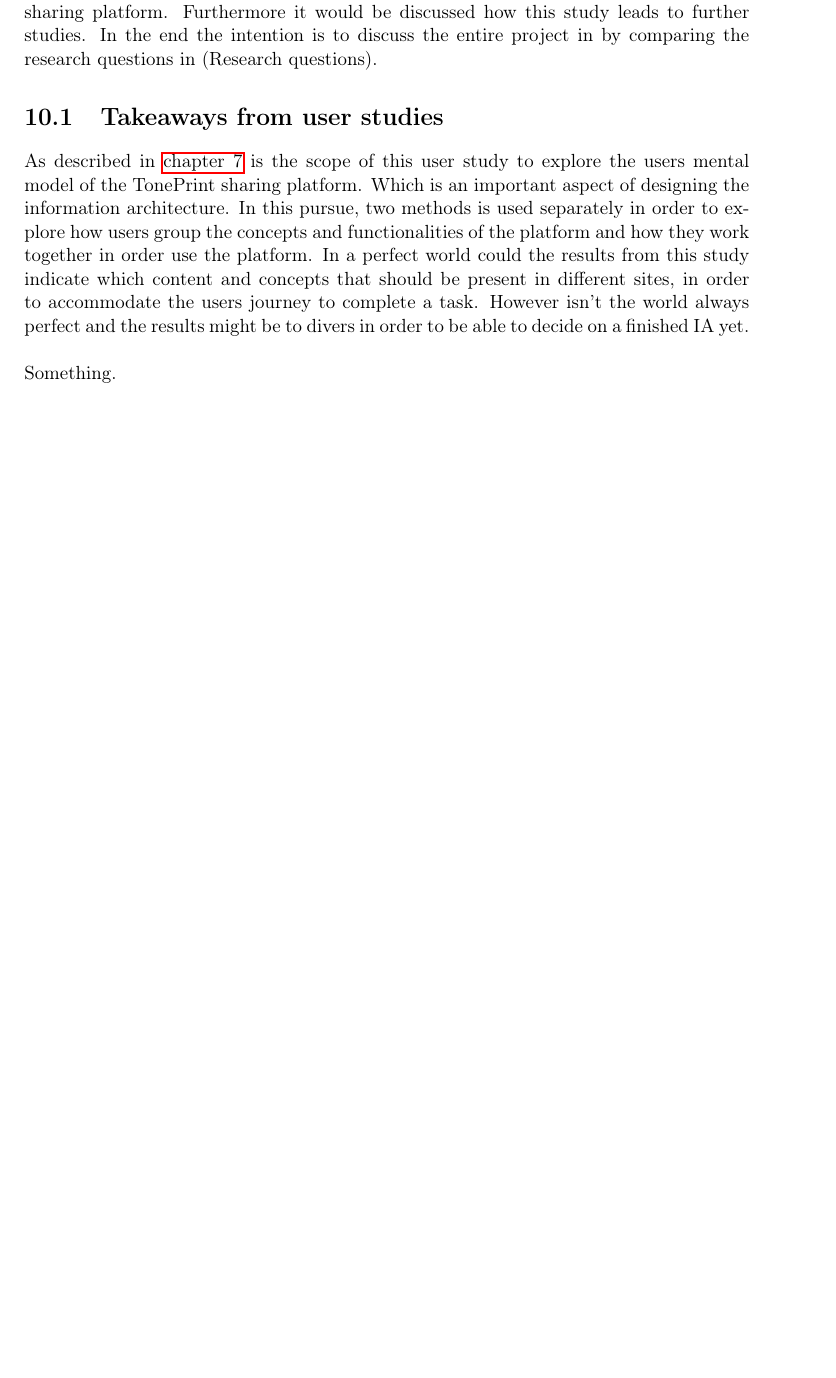
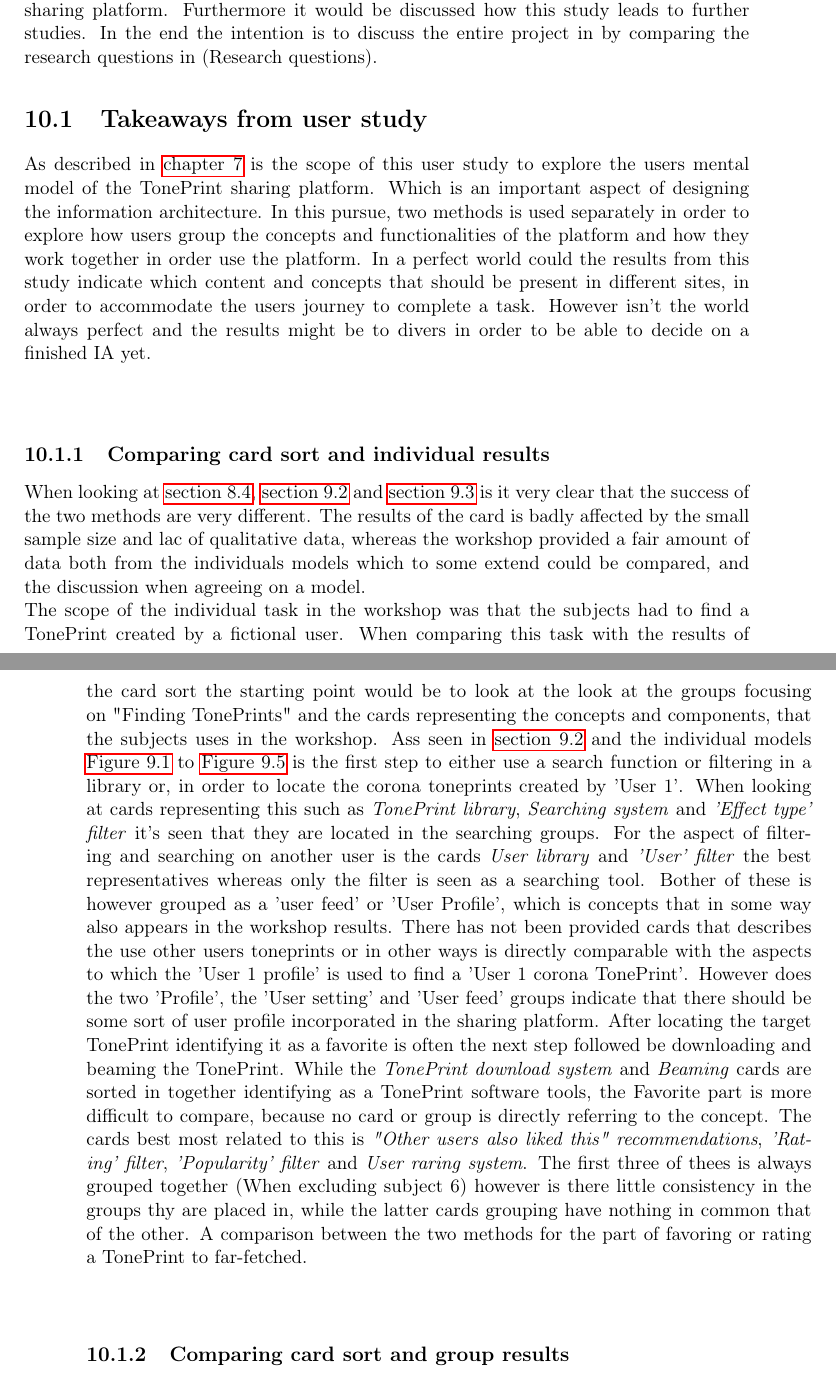
Before and after one commit to MartinGeertsen/PDP-10-Speciale, a LaTeX thesis (Paper/Master.tex, which reads Paper/Content/Discussion.tex): part of page 63 of 87 before the commit and two parts of pages 63 and 64 of 87 after it, the two joined at a grey line, cut so that both start at the same text, the shorter picture padded with empty space. Compiled offline with pdfLaTeX.

Commit message:
comparing

```diff
--- a/Paper/Content/Discussion.tex
+++ b/Paper/Content/Discussion.tex
@@ -3,9 +3,16 @@
 The following chapter intends to discuss the results of the user study in correlation with comparing the results of the workshop and the card sort. Through this discussion it will be reflected upon how the findings might be used in the design process of the TonePrint sharing platform. Furthermore it would be discussed how this study leads to further studies. In the end the intention is to discuss the entire project in by comparing the research questions in (Research questions).
 
 
-\section{Takeaways from user studies}
+\section{Takeaways from user study}
 \label{UserStudyTakeaway}
 %
 As described in \autoref{ChapterWorkshop} is the scope of this user study to explore the users mental model of the TonePrint sharing platform. Which is an important aspect of designing the information architecture. In this pursue, two methods is used separately in order to explore how users group the concepts and functionalities of the platform and how they work together in order use the platform. In a perfect world could the results from this study indicate which content and concepts that should be present in different sites, in order to accommodate the users journey to complete a task. However isn't the world always perfect and the results might be to divers in order to be able to decide on a finished IA yet.\\
 \\
-Something.
+\subsection{Comparing card sort and individual results}
+\label{ComparingIndividualAndCard}
+When looking at \autoref{UseOfCardSortData}, \autoref{IndividualTaskReflection} and \autoref{GroupTaskResults} is it very clear that the success of the two methods are very different. The results of the card is badly affected by the small sample size and lac of qualitative data, whereas the workshop provided a fair amount of data both from the individuals models which to some extend could be compared, and the discussion when agreeing on a model.\\
+The scope of the individual task in the workshop was that the subjects had to find a TonePrint created by a fictional user. When comparing this task with the results of the card sort the starting point would be to look at the look at the groups focusing on "Finding TonePrints" and the cards representing the concepts and components, that the subjects uses in the workshop. Ass seen in
+\autoref{IndividualTaskReflection} and the individual models \autoref{fig:ICMM1} to \autoref{fig:ICMM5} is the first step to either use a search function or filtering in a library or, in order to locate the corona toneprints created by 'User 1'. When looking at cards representing this such as \textit{TonePrint library}, \textit{Searching system} and \textit{'Effect type' filter} it's seen that they are located in the searching groups. For the aspect of filtering and searching on another user is the cards \textit{User library} and \textit{'User' filter} the best representatives whereas only the filter is seen as a searching tool. Bother of these is however grouped as a 'user feed' or 'User Profile', which is concepts that in some way also appears in the workshop results. There has not been provided cards that describes the use other users toneprints or in other ways is directly comparable with the aspects to which the 'User 1 profile' is used to find a 'User 1 corona TonePrint'. However does the two 'Profile', the 'User setting' and 'User feed' groups indicate that there should be some sort of user profile incorporated in the sharing platform. After locating the target TonePrint identifying it as a favorite is often the next step followed be downloading and beaming the TonePrint. While the \textit{TonePrint download system} and \textit{Beaming} cards are sorted in together identifying as a TonePrint software tools, the Favorite part is more difficult to compare, because no card or group is directly referring to the concept. The cards best most related to this is \textit{"Other users also liked this" recommendations}, \textit{'Rating' filter}, \textit{'Popularity' filter} and \textit{User raring system}. The first three of thees is always grouped together (When excluding subject 6) however is there little consistency in the groups thy are placed in, while the latter cards grouping have nothing in common that of the other. A comparison between the two methods for the part of favoring or rating a TonePrint to far-fetched.\\
+\\
+\subsection{Comparing card sort and group results}
+\label{ComparingGroupAndCard}
```
Also changed, not shown: Paper/Master.pdf, 7 other files.
